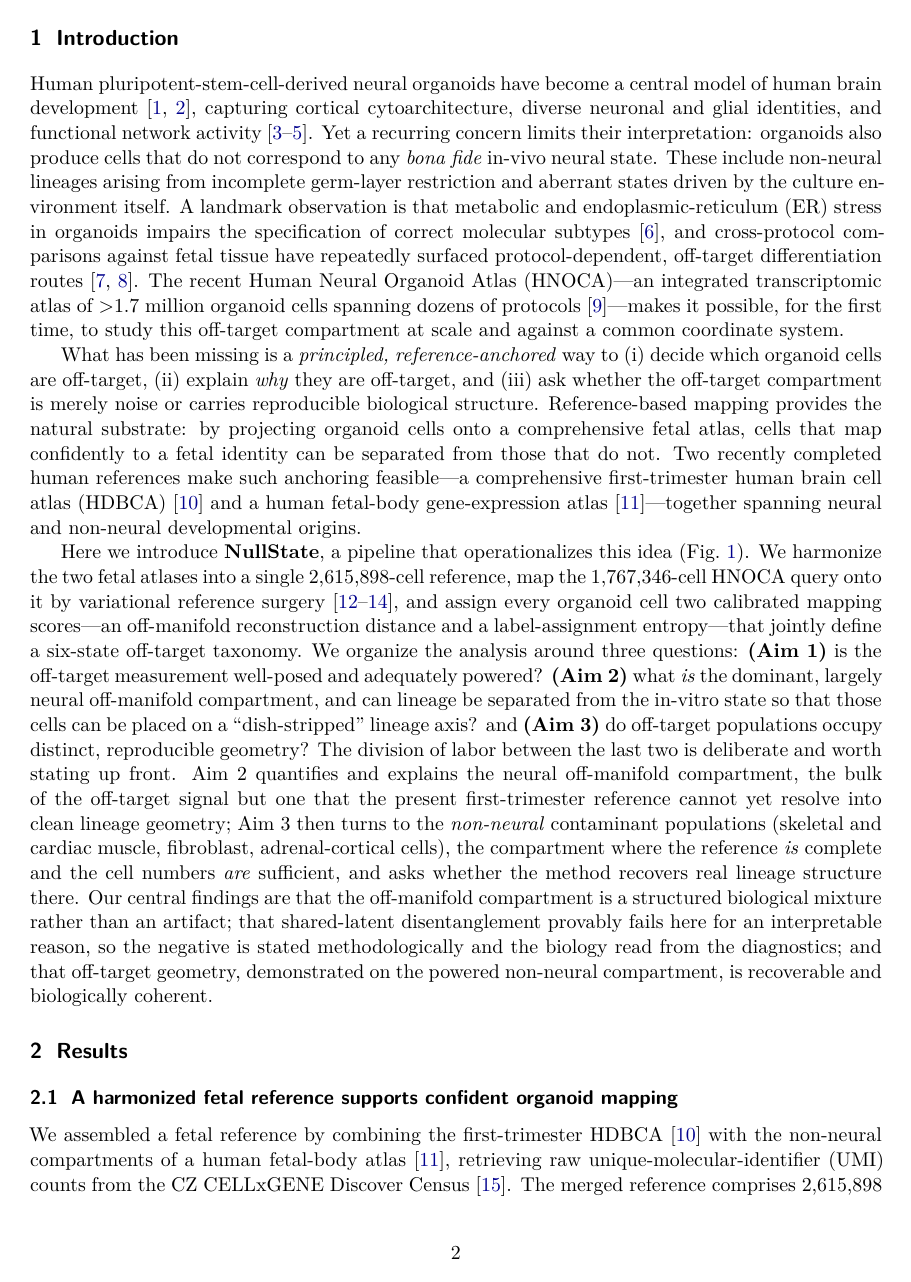
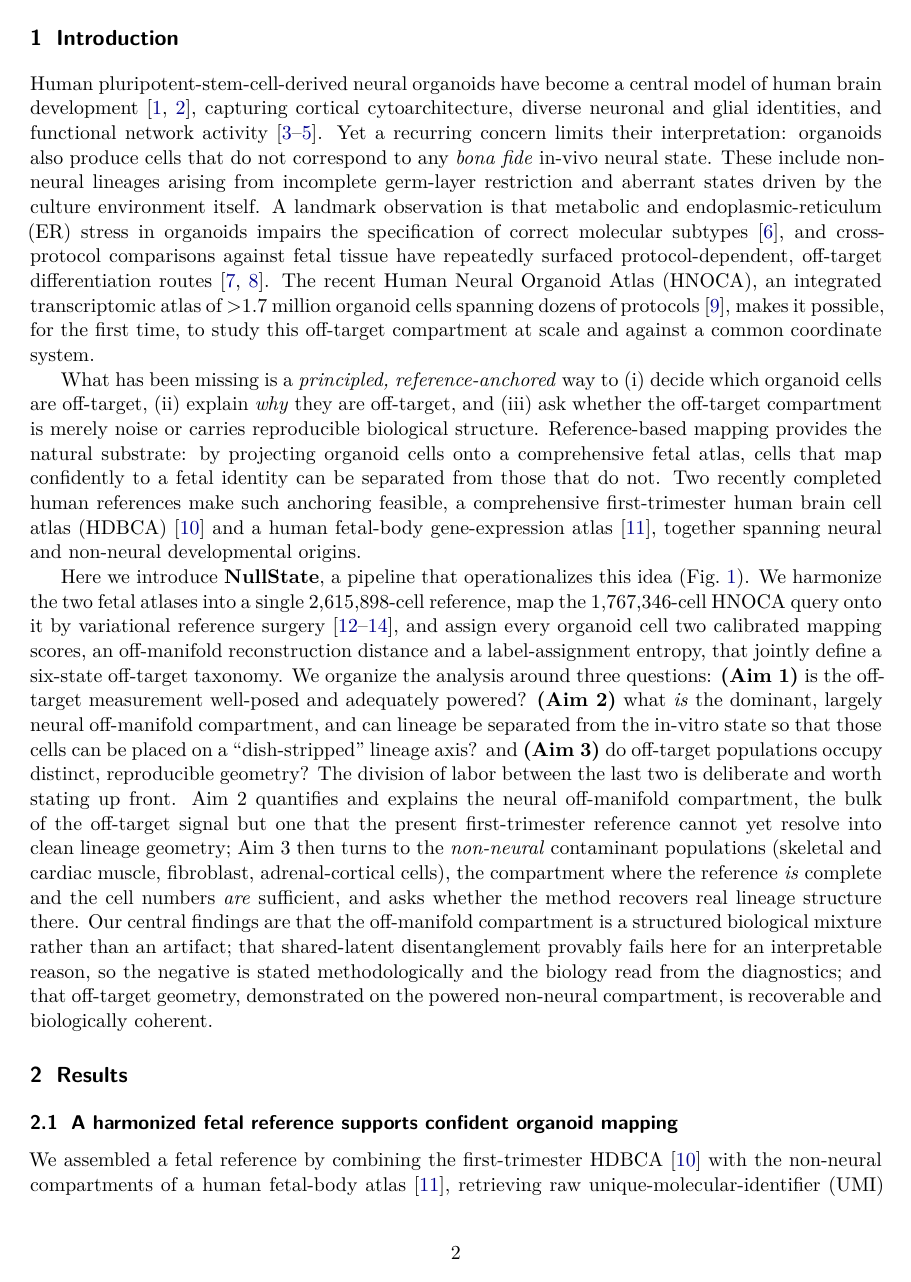
Before and after one commit to LTTakahashi/NullState, a LaTeX paper (docs/manuscript/main.tex): page 2 of 19. The pictures show the PDF file docs/manuscript/main.pdf that the author committed with the source.

Commit message:
Remove all em dashes from the manuscript (body + figures); recompile PDF + DOCX
- main.tex: 80 em dashes (---) replaced with commas; en-dash numeric ranges (e.g., 14--105)
  preserved. Comment dividers normalized.
- make_figures.py: Fig 2 gate-panel labels "Gate A — definition" etc. -> colons
  ("Gate A: definition"); these were the last 3 em dashes (baked into the figure).
- Figures regenerated, PDF (19pp) and DOCX rebuilt; verified 0 em dashes (U+2014) in the
  rendered PDF text.

```diff
--- a/docs/manuscript/main.tex
+++ b/docs/manuscript/main.tex
@@ -60,18 +60,18 @@ whether lineage can be separated from the organoid-versus-primary shift, we repo
 \emph{negative} result: a shared-latent contrastive model cannot. An origin-decoding adversary recovers
 organoid-versus-primary identity from the putatively dish-stripped latent at $\geq\!0.998$ balanced
 accuracy, robustly across latent-capacity and batch-conditioning interventions. Because the two sources
-occupy near-disjoint expression manifolds, this shift---biological in-vitro state and technical platform
-differences combined---is pervasive and encoder-visible, not a separable nuisance subspace; we therefore
+occupy near-disjoint expression manifolds, this shift, biological in-vitro state and technical platform
+differences combined, is pervasive and encoder-visible, not a separable nuisance subspace; we therefore
 state the result methodologically (shared-latent methods cannot yield a source-invariant lineage axis
 here) and read the specifically in-vitro biology from the stress diagnostics rather than from the
-adversary. Finally, on the \emph{non-neural} contaminant populations---where, unlike the
-reference-limited neural compartment, we are statistically powered---we show the geometry method works as
+adversary. Finally, on the \emph{non-neural} contaminant populations, where, unlike the
+reference-limited neural compartment, we are statistically powered, we show the geometry method works as
 an instrument: pairwise distances clear a matched-$N$ noise floor ($14$--$105\times$) and their
 \emph{rank order} recovers the primary lineage geometry (distance-matrix $r=0.90$). A direct test,
 however, finds the per-lineage source offsets are not constant (mutual cosine $0.15$), so the individual
-distances are confounded rather than clean lineage metrics---a validated ordering, not yet a clean
-geometry. NullState thus provides a reference-anchored, \emph{comparative} off-target measurement---to be
-read against the reference's own domain, not as an absolute fidelity score---and an identifiability
+distances are confounded rather than clean lineage metrics, a validated ordering, not yet a clean
+geometry. NullState thus provides a reference-anchored, \emph{comparative} off-target measurement, to be
+read against the reference's own domain, not as an absolute fidelity score, and an identifiability
 boundary for when latent calibration without anchoring is attainable at all.
 \end{abstract}
 
@@ -91,8 +91,8 @@ that metabolic and endoplasmic-reticulum (ER) stress in organoids impairs the sp
 molecular subtypes \citep{bhaduri2020stress}, and cross-protocol comparisons against fetal tissue have
 repeatedly surfaced protocol-dependent, off-target differentiation routes
 \citep{tanaka2020synthetic,kanton2019atlas}. The recent Human Neural Organoid Atlas
-(HNOCA)---an integrated transcriptomic atlas of $>$1.7~million organoid cells spanning dozens of
-protocols \citep{he2024hnoca}---makes it possible, for the first time, to study this off-target
+(HNOCA), an integrated transcriptomic atlas of $>$1.7~million organoid cells spanning dozens of
+protocols \citep{he2024hnoca}, makes it possible, for the first time, to study this off-target
 compartment at scale and against a common coordinate system.
 
 What has been missing is a \emph{principled, reference-anchored} way to (i) decide which organoid cells
@@ -100,15 +100,15 @@ are off-target, (ii) explain \emph{why} they are off-target, and (iii) ask wheth
 compartment is merely noise or carries reproducible biological structure. Reference-based mapping
 provides the natural substrate: by projecting organoid cells onto a comprehensive fetal atlas, cells
 that map confidently to a fetal identity can be separated from those that do not. Two
-recently completed human references make such anchoring feasible---a comprehensive first-trimester
+recently completed human references make such anchoring feasible, a comprehensive first-trimester
 human brain cell atlas (HDBCA) \citep{braun2023hdbca} and a human fetal-body gene-expression atlas
-\citep{cao2020fetal}---together spanning neural and non-neural developmental origins.
+\citep{cao2020fetal}, together spanning neural and non-neural developmental origins.
 
 Here we introduce \textbf{NullState}, a pipeline that operationalizes this idea (Fig.~\ref{fig:overview}).
 We harmonize the two fetal atlases into a single \nref-cell reference, map the \nquery-cell HNOCA query
 onto it by variational reference surgery \citep{lopez2018scvi,xu2021scanvi,lotfollahi2022scarches},
-and assign every organoid cell two calibrated mapping scores---an off-manifold reconstruction distance
-and a label-assignment entropy---that jointly define a six-state off-target taxonomy. We organize the
+and assign every organoid cell two calibrated mapping scores, an off-manifold reconstruction distance
+and a label-assignment entropy, that jointly define a six-state off-target taxonomy. We organize the
 analysis around three questions: \textbf{(Aim~1)} is the off-target measurement well-posed and
 adequately powered? \textbf{(Aim~2)} what \emph{is} the dominant, largely neural off-manifold
 compartment, and can lineage be separated from the in-vitro state so that those cells can be placed on a
@@ -200,15 +200,15 @@ status is a coherent population-level property, visible as contiguous territory
 
 \emph{Direct cross-atlas test (Fig.~\ref{fig:ref2}).} The protocol gradient argues for a coverage-gap
 contribution indirectly; we tested it directly by asking whether off-manifold neural cells map onto an
-\emph{independent}, non-HDBCA reference---the prenatal human cortex of Velmeshev \emph{et al.}
-\citep{velmeshev2023cortex}---reasoning that cells merely missing from HDBCA should be recoverable
+\emph{independent}, non-HDBCA reference, the prenatal human cortex of Velmeshev \emph{et al.}
+\citep{velmeshev2023cortex}, reasoning that cells merely missing from HDBCA should be recoverable
 there, whereas genuinely divergent cells should not. The experiment exposes, and is bounded by, the same
 pervasiveness that defeats Aim~2: the organoid-versus-primary source gap displaces \emph{every} organoid
 cell from the independent atlas, including clean on-target cells that map confidently to HDBCA (clean
 median off-manifold distance $4.0$ versus reference-self $2.2$), under both scArches projection and joint
 scVI integration. Absolute ``mapped-on'' fractions are therefore confounded, and we do not report them.
-Instead the clean control \emph{quantifies} that shared displacement, and---exactly as in the Aim~3
-cancellation argument---the clean-versus-ambiguous-novel contrast removes it: ambiguous-novel neural cells
+Instead the clean control \emph{quantifies} that shared displacement, and, exactly as in the Aim~3
+cancellation argument, the clean-versus-ambiguous-novel contrast removes it: ambiguous-novel neural cells
 are significantly and consistently further from the independent cortex manifold than clean cells (area
 under the curve $0.65$, Cliff's $\delta=0.30$, $p<10^{-300}$; $70\%$ exceed the clean median and $15\%$
 lie beyond the clean $95$th percentile). This is direct, confound-controlled evidence for a genuine
@@ -231,31 +231,31 @@ $<0.6$ would indicate success) (Fig.~\ref{fig:aim2}a).
 
 Disentanglement failed, and did so robustly. The baseline model
 ($\dim\ziv=10$) yielded adversary balanced accuracy $0.998$; tripling salient capacity ($\dim\ziv=30$)
-gave $0.999$; and adding a source batch covariate to the decoder---the textbook remedy for a nuisance
-axis confounded with a condition---gave $0.998$. Training converged normally in every case
+gave $0.999$; and adding a source batch covariate to the decoder, the textbook remedy for a nuisance
+axis confounded with a condition, gave $0.998$. Training converged normally in every case
 (Fig.~\ref{fig:aim2}b), so this is not an optimization failure. The mechanism is structural and, given
 how different the two sources are, largely \emph{expected}: the contribution here is to characterize
 precisely \emph{why} a shared latent cannot work, not to present the failure as a surprise. When
 organoid and fetal cells occupy near-disjoint regions of expression space, source identity is almost
 definitionally decodable and there is no overlap region in which a shared lineage axis is even well
-defined---the background \emph{encoder} $q(\zlin\!\mid\!x)$ observes and encodes the
+defined, the background \emph{encoder} $q(\zlin\!\mid\!x)$ observes and encodes the
 organoid-versus-primary difference directly, and conditioning the \emph{decoder} on a batch label cannot
 undo what the encoder has already written into \zlin{} (Fig.~\ref{fig:aim2}c). Two scope limits on the
 interpretation follow, and we are explicit about them. First, the adversary establishes only that this
 difference is decodable, not what it is made of: organoid and primary datasets differ in biological
 in-vitro state \emph{and} in laboratory, dissociation, platform, and ambient-RNA profile, every one of
 which is transcriptome-pervasive and would on its own render source decodable. The experiment therefore
-supports a claim we can fully defend---shared-latent contrastive methods cannot produce a
-source-invariant lineage axis in this regime---whereas the specifically \emph{in-vitro} character of the
+supports a claim we can fully defend, shared-latent contrastive methods cannot produce a
+source-invariant lineage axis in this regime, whereas the specifically \emph{in-vitro} character of the
 dominant axis is established not by the adversary but by the stress diagnostics of the previous section
 (Fig.~\ref{fig:diag}). Second, the donor-keyed integration used for mapping does not correct the far
 deeper organoid-versus-primary divide, so that divide is precisely what the background latent inherits.
 We accordingly state the negative result methodologically and read its biology from Aim~2's signatures.
-The substantive claim is therefore not that a domain gap exists---that is assumed---but a sharper,
+The substantive claim is therefore not that a domain gap exists, that is assumed, but a sharper,
 identifiability-flavoured one: shared-latent calibration \emph{without anchoring} is feasible only where
 the two domains share an overlap region in which a common lineage axis is even defined, and the
-fetal-versus-organoid regime lies past that boundary. Naming this boundary condition---rather than
-restating the bare fact that source is decodable---is the contribution, and it identifies encoder-side
+fetal-versus-organoid regime lies past that boundary. Naming this boundary condition, rather than
+restating the bare fact that source is decodable, is the contribution, and it identifies encoder-side
 or distributional methods as the only routes that could cross it.
 
 \subsection{Off-target populations occupy distinct, biologically coherent geometry}
@@ -264,8 +264,8 @@ off-target landscape where the reference is complete and the populations are lar
 geometry: the \emph{non-neural} contaminant lineages. This division of labor is deliberate. The neural
 off-manifold cells are the larger compartment, but, as Aim~2 showed, a first-trimester reference cannot
 yet resolve them into clean lineage structure (it conflates genuine in-vitro divergence with its own
-coverage gaps); the non-neural contaminants---skeletal and cardiac muscle, fibroblast, and
-adrenal-cortical cells---instead map to a \emph{complete} fetal-body reference and number in the
+coverage gaps); the non-neural contaminants, skeletal and cardiac muscle, fibroblast, and
+adrenal-cortical cells, instead map to a \emph{complete} fetal-body reference and number in the
 thousands, making them the compartment on which the geometry method can be put to a fair test. The
 disentanglement failure does not invalidate the geometry of these populations relative to one another.
 Aim~3 compares off-target \emph{organoid} populations against \emph{each
@@ -326,7 +326,7 @@ mirroring \citet{bhaduri2020stress}, provides a per-cell readout for evaluating
 stress-mitigation strategies. The $\sim$240-fold protocol spread is tempting to read as a fidelity
 ranking, and we caution explicitly against that misuse: off-manifold burden measures distance from a
 \emph{first-trimester, cortex-rich} reference, so a choroid-plexus protocol at $96.8\%$ off-manifold is
-largely \emph{reference-absent}---non-cortical and later than HDBCA covers---rather than $96.8\%$
+largely \emph{reference-absent}, non-cortical and later than HDBCA covers, rather than $96.8\%$
 aberrant. The axis ranks ``how far from early cortex,'' conflating genuine in-vitro defect with region
 and stage mismatch; it is a fidelity axis only for protocols that target the reference's own domain, or
 once the reference is broadened. Read otherwise, it would mis-rank faithfully regionalized organoids
@@ -335,21 +335,21 @@ once the reference is broadened. Read otherwise, it would mis-rank faithfully re
 Second, our negative disentanglement result is useful precisely because it is characterized, and we are
 deliberate about what it does and does not claim. The widespread intuition that a contrastive or
 batch-aware latent can ``subtract the dish'' presupposes that the organoid-versus-primary difference is a
-separable nuisance subspace. We show that in this regime it is not---it is a pervasive, encoder-visible
-shift---so shared-latent methods cannot produce a source-invariant lineage axis regardless of salient
+separable nuisance subspace. We show that in this regime it is not, it is a pervasive, encoder-visible
+shift, so shared-latent methods cannot produce a source-invariant lineage axis regardless of salient
 capacity or decoder batch conditioning. That methodological conclusion holds whether the shift is
 biological or technical in origin; the separate evidence that its dominant component is specifically the
 in-vitro stress state comes from the Aim~2 diagnostics, not from the adversary, and the two should not be
 conflated. Methods that intervene at the encoder (e.g., adversarial or invariance-penalized encoders) or
 that operate distributionally rather than per-cell are the appropriate next step.
 
-Third, the quantity Aim~3 needs---the \emph{relative} geometry of off-target populations---survives the
+Third, the quantity Aim~3 needs, the \emph{relative} geometry of off-target populations, survives the
 disentanglement failure only in part. The cancellation argument requires a per-lineage-constant source
 offset, and a direct test shows that offset is \emph{not} constant for these populations (mutual cosine
 $0.15$, against $0.855$ for on-target neural types), so the recovered distances are confounded. What is
 validated is their \emph{rank order}, which recovers the primary lineage structure (distance-matrix
-$r=0.90$). Aim~3 is therefore a working capability with a reference-anchored ordering---a comparison axis
-whose ranking can be trusted today---rather than a clean lineage geometry or a finished biological
+$r=0.90$). Aim~3 is therefore a working capability with a reference-anchored ordering, a comparison axis
+whose ranking can be trusted today, rather than a clean lineage geometry or a finished biological
 result; its metric awaits per-lineage offset removal or a matched-primary embedding.
 
 Limitations follow directly from the analysis. Off-manifold status conflates reference gap with
@@ -462,8 +462,8 @@ values are exported to \texttt{numbers.json}.
 \caption{\textbf{The NullState pipeline.} A harmonized first-trimester fetal reference (HDBCA $+$
 fetal-body atlas; \nref{} cells, raw UMIs) and the HNOCA organoid query (\nquery{} cells, 27 protocols)
 are co-embedded by scVI/scANVI followed by scArches reference surgery. Each organoid cell receives two
-calibrated mapping scores---off-manifold distance $\rho$ ($\tauR=1.93$) and label entropy $H$
-($\tauH=0.96$)---that define a six-state off-target taxonomy, which feeds three analyses: feasibility
+calibrated mapping scores, off-manifold distance $\rho$ ($\tauR=1.93$) and label entropy $H$
+($\tauH=0.96$), that define a six-state off-target taxonomy, which feeds three analyses: feasibility
 gates (Aim~1), lineage--dish disentanglement (Aim~2), and off-target geometry (Aim~3).}
 \label{fig:overview}
 \end{figure}
```
Also changed, not shown: docs/manuscript/figs/fig1.pdf, docs/manuscript/figs/fig2.pdf, docs/manuscript/figs/fig2.png, docs/manuscript/figs/fig3.pdf, docs/manuscript/figs/fig4.pdf, docs/manuscript/figs/fig5.pdf, docs/manuscript/main.pdf, docs/manuscript/main.tex (40 more changed lines), 2 other files.
